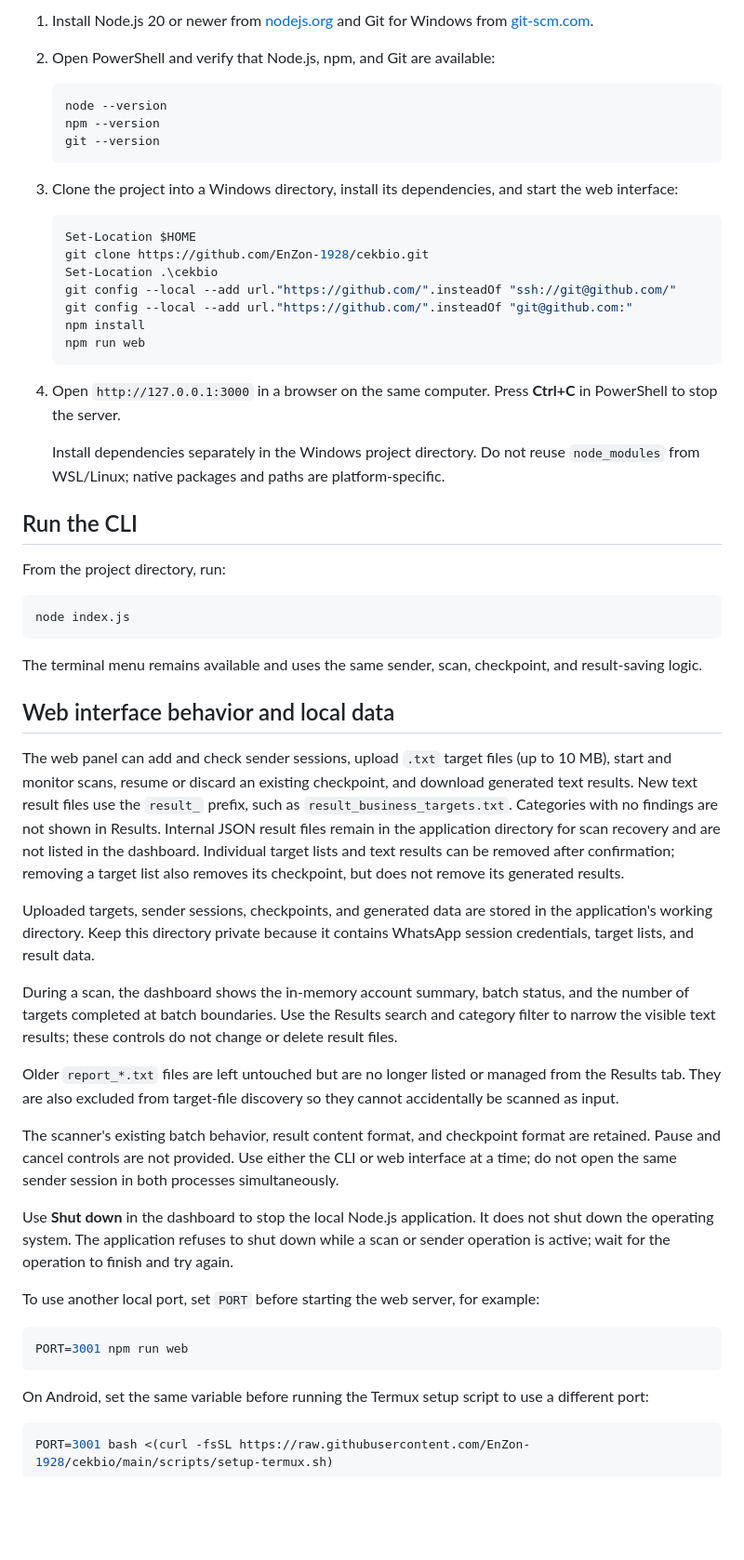
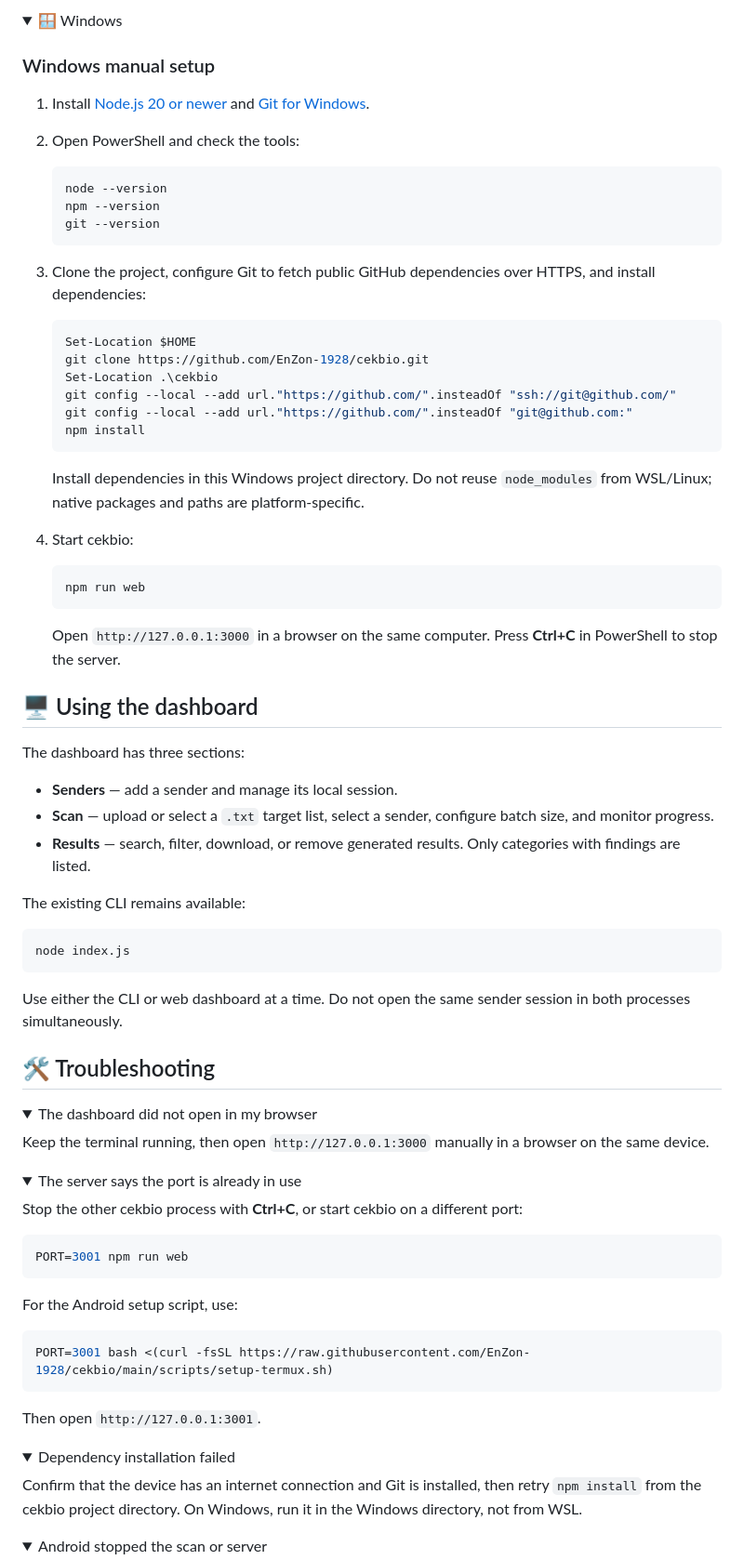
Before and after one commit to EnZon-1928/cekbio, a Markdown page: README.md, the part around one of its changes. Shown at 93% size. Rendered like a GitHub page; folded sections open; blank space fills up the shorter version.

````diff
--- a/README.md
+++ b/README.md
@@ -120,6 +151,11 @@ The commands below are for Debian/Ubuntu. Use your distribution's package manage
 
-1. Install Node.js 20 or newer from [nodejs.org](https://nodejs.org/en/download) and Git for Windows from [git-scm.com](https://git-scm.com/download/win).
-2. Open PowerShell and verify that Node.js, npm, and Git are available:
+<details>
+<summary>🪟 Windows</summary>
+
+### Windows manual setup
+
+1. Install [Node.js 20 or newer](https://nodejs.org/en/download) and [Git for Windows](https://git-scm.com/download/win).
+2. Open PowerShell and check the tools:
 
    ```powershell
    node --version
@@ -127,7 +163,7 @@ The commands below are for Debian/Ubuntu. Use your distribution's package manage
    git --version
    ```
 
-3. Clone the project into a Windows directory, install its dependencies, and start the web interface:
+3. Clone the project, configure Git to fetch public GitHub dependencies over HTTPS, and install dependencies:
 
    ```powershell
    Set-Location $HOME
@@ -136,45 +172,71 @@ The commands below are for Debian/Ubuntu. Use your distribution's package manage
    git config --local --add url."https://github.com/".insteadOf "ssh://git@github.com/"
    git config --local --add url."https://github.com/".insteadOf "git@github.com:"
    npm install
+   ```
+
+   Install dependencies in this Windows project directory. Do not reuse `node_modules` from WSL/Linux; native packages and paths are platform-specific.
+
+4. Start cekbio:
+
+   ```powershell
    npm run web
    ```
 
-4. Open `http://127.0.0.1:3000` in a browser on the same computer. Press **Ctrl+C** in PowerShell to stop the server.
+   Open `http://127.0.0.1:3000` in a browser on the same computer. Press **Ctrl+C** in PowerShell to stop the server.
 
-   Install dependencies separately in the Windows project directory. Do not reuse `node_modules` from WSL/Linux; native packages and paths are platform-specific.
+</details>
 
-## Run the CLI
+## 🖥️ Using the dashboard
 
-From the project directory, run:
+The dashboard has three sections:
+
+- **Senders** — add a sender and manage its local session.
+- **Scan** — upload or select a `.txt` target list, select a sender, configure batch size, and monitor progress.
+- **Results** — search, filter, download, or remove generated results. Only categories with findings are listed.
+
+The existing CLI remains available:
 
 ```sh
 node index.js
 ```
 
-The terminal menu remains available and uses the same sender, scan, checkpoint, and result-saving logic.
+Use either the CLI or web dashboard at a time. Do not open the same sender session in both processes simultaneously.
 
-## Web interface behavior and local data
+## 🛠️ Troubleshooting
 
-The web panel can add and check sender sessions, upload `.txt` target files (up to 10 MB), start and monitor scans, resume or discard an existing checkpoint, and download generated text results. New text result files use the `result_` prefix, such as `result_business_targets.txt`. Categories with no findings are not shown in Results. Internal JSON result files remain in the application directory for scan recovery and are not listed in the dashboard. Individual target lists and text results can be removed after confirmation; removing a target list also removes its checkpoint, but does not remove its generated results.
+<details>
+<summary>The dashboard did not open in my browser</summary>
 
-Uploaded targets, sender sessions, checkpoints, and generated data are stored in the application's working directory. Keep this directory private because it contains WhatsApp session credentials, target lists, and result data.
+Keep the terminal running, then open `http://127.0.0.1:3000` manually in a browser on the same device.
 
-During a scan, the dashboard shows the in-memory account summary, batch status, and the number of targets completed at batch boundaries. Use the Results search and category filter to narrow the visible text results; these controls do not change or delete result files.
+</details>
 
-Older `report_*.txt` files are left untouched but are no longer listed or managed from the Results tab. They are also excluded from target-file discovery so they cannot accidentally be scanned as input.
+<details>
+<summary>The server says the port is already in use</summary>
 
-The scanner's existing batch behavior, result content format, and checkpoint format are retained. Pause and cancel controls are not provided. Use either the CLI or web interface at a time; do not open the same sender session in both processes simultaneously.
-
-Use **Shut down** in the dashboard to stop the local Node.js application. It does not shut down the operating system. The application refuses to shut down while a scan or sender operation is active; wait for the operation to finish and try again.
-
-To use another local port, set `PORT` before starting the web server, for example:
+Stop the other cekbio process with **Ctrl+C**, or start cekbio on a different port:
 
 ```sh
 PORT=3001 npm run web
 ```
 
-On Android, set the same variable before running the Termux setup script to use a different port:
+For the Android setup script, use:
 
 ```sh
 PORT=3001 bash <(curl -fsSL https://raw.githubusercontent.com/EnZon-1928/cekbio/main/scripts/setup-termux.sh)
 ```
+
+Then open `http://127.0.0.1:3001`.
+
+</details>
+
+<details>
+<summary>Dependency installation failed</summary>
+
+Confirm that the device has an internet connection and Git is installed, then retry `npm install` from the cekbio project directory. On Windows, run it in the Windows directory, not from WSL.
+
+</details>
+
+<details>
+<summary>Android stopped the scan or server</summary>
+
````
Also changed, not shown: other parts of README.md (+87 -36 lines).
